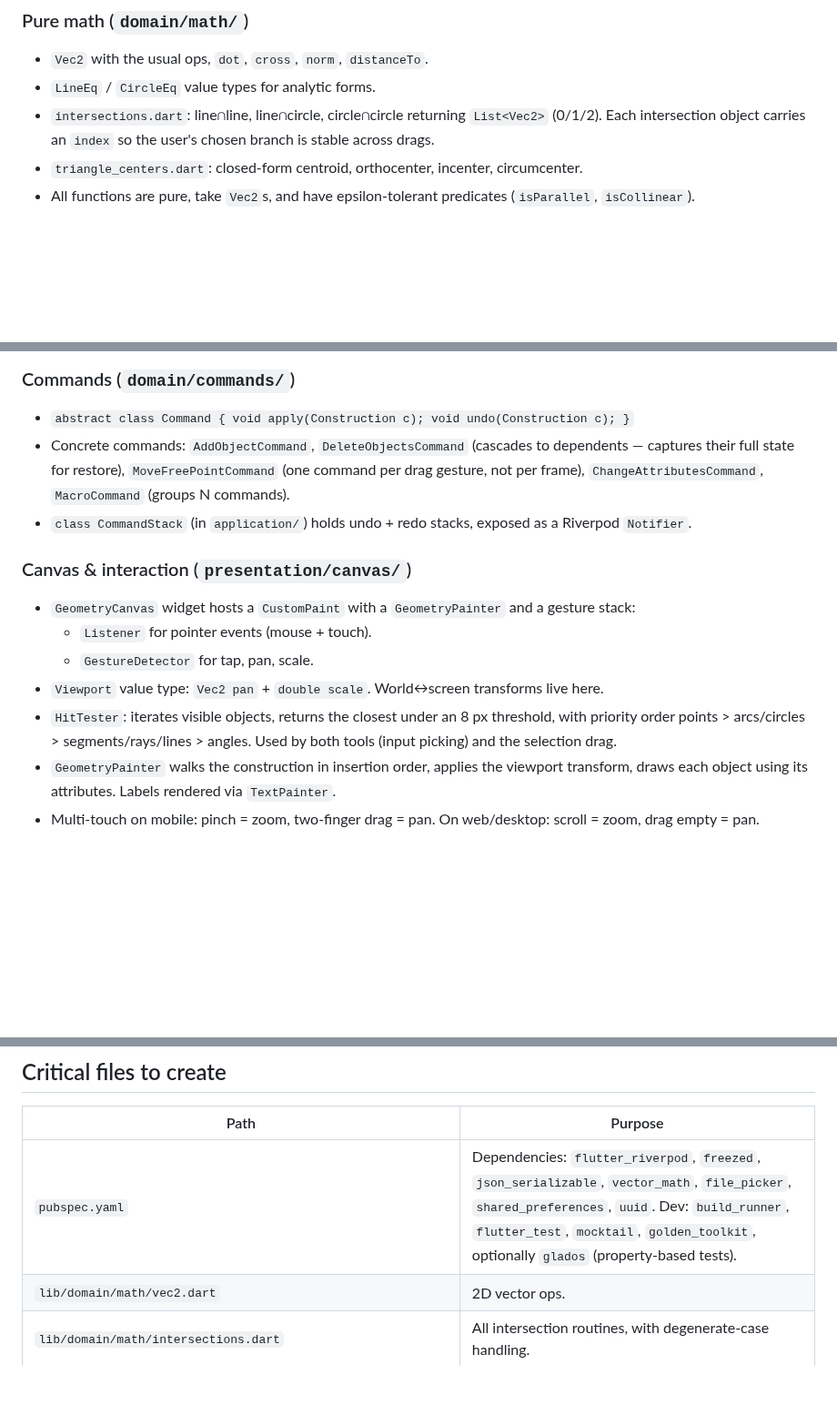
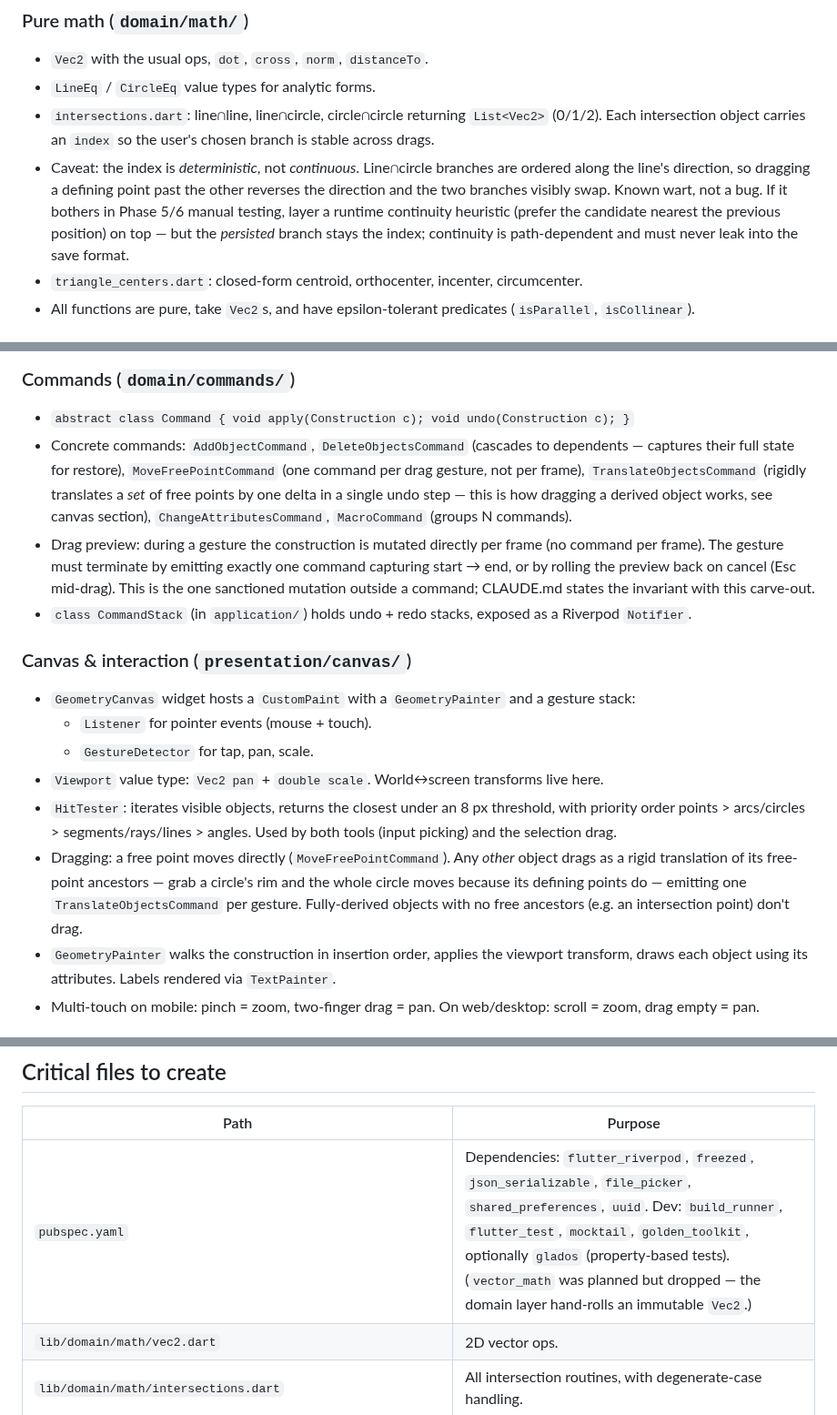
Before and after one commit to steveSuave/regula, a Markdown page: docs/PLAN.md, 3 parts joined by grey strips. Shown at 91% size. Rendered like a GitHub page; blank space fills up the shorter version.

```diff
--- a/docs/PLAN.md
+++ b/docs/PLAN.md
@@ -54,6 +54,7 @@ The `domain/` layer must not import `package:flutter/*`. This is the boundary th
 - `Vec2` with the usual ops, `dot`, `cross`, `norm`, `distanceTo`.
 - `LineEq` / `CircleEq` value types for analytic forms.
 - `intersections.dart`: line∩line, line∩circle, circle∩circle returning `List<Vec2>` (0/1/2). Each intersection object carries an `index` so the user's chosen branch is stable across drags.
+- Caveat: the index is *deterministic*, not *continuous*. Line∩circle branches are ordered along the line's direction, so dragging a defining point past the other reverses the direction and the two branches visibly swap. Known wart, not a bug. If it bothers in Phase 5/6 manual testing, layer a runtime continuity heuristic (prefer the candidate nearest the previous position) on top — but the *persisted* branch stays the index; continuity is path-dependent and must never leak into the save format.
 - `triangle_centers.dart`: closed-form centroid, orthocenter, incenter, circumcenter.
 - All functions are pure, take `Vec2`s, and have epsilon-tolerant predicates (`isParallel`, `isCollinear`).
 
@@ -67,7 +68,8 @@ The `domain/` layer must not import `package:flutter/*`. This is the boundary th
 ### Commands (`domain/commands/`)
 
 - `abstract class Command { void apply(Construction c); void undo(Construction c); }`
-- Concrete commands: `AddObjectCommand`, `DeleteObjectsCommand` (cascades to dependents — captures their full state for restore), `MoveFreePointCommand` (one command per drag gesture, not per frame), `ChangeAttributesCommand`, `MacroCommand` (groups N commands).
+- Concrete commands: `AddObjectCommand`, `DeleteObjectsCommand` (cascades to dependents — captures their full state for restore), `MoveFreePointCommand` (one command per drag gesture, not per frame), `TranslateObjectsCommand` (rigidly translates a *set* of free points by one delta in a single undo step — this is how dragging a derived object works, see canvas section), `ChangeAttributesCommand`, `MacroCommand` (groups N commands).
+- Drag preview: during a gesture the construction is mutated directly per frame (no command per frame). The gesture must terminate by emitting exactly one command capturing start → end, or by rolling the preview back on cancel (Esc mid-drag). This is the one sanctioned mutation outside a command; CLAUDE.md states the invariant with this carve-out.
 - `class CommandStack` (in `application/`) holds undo + redo stacks, exposed as a Riverpod `Notifier`.
 
 ### Canvas & interaction (`presentation/canvas/`)
@@ -77,6 +79,7 @@ The `domain/` layer must not import `package:flutter/*`. This is the boundary th
   - `GestureDetector` for tap, pan, scale.
 - `Viewport` value type: `Vec2 pan` + `double scale`. World↔screen transforms live here.
 - `HitTester`: iterates visible objects, returns the closest under an 8 px threshold, with priority order points > arcs/circles > segments/rays/lines > angles. Used by both tools (input picking) and the selection drag.
+- Dragging: a free point moves directly (`MoveFreePointCommand`). Any *other* object drags as a rigid translation of its free-point ancestors — grab a circle's rim and the whole circle moves because its defining points do — emitting one `TranslateObjectsCommand` per gesture. Fully-derived objects with no free ancestors (e.g. an intersection point) don't drag.
 - `GeometryPainter` walks the construction in insertion order, applies the viewport transform, draws each object using its attributes. Labels rendered via `TextPainter`.
 - Multi-touch on mobile: pinch = zoom, two-finger drag = pan. On web/desktop: scroll = zoom, drag empty = pan.
 
@@ -112,7 +115,7 @@ The `domain/` layer must not import `package:flutter/*`. This is the boundary th
 
 | Path | Purpose |
 |---|---|
-| `pubspec.yaml` | Dependencies: `flutter_riverpod`, `freezed`, `json_serializable`, `vector_math`, `file_picker`, `shared_preferences`, `uuid`. Dev: `build_runner`, `flutter_test`, `mocktail`, `golden_toolkit`, optionally `glados` (property-based tests). |
+| `pubspec.yaml` | Dependencies: `flutter_riverpod`, `freezed`, `json_serializable`, `file_picker`, `shared_preferences`, `uuid`. Dev: `build_runner`, `flutter_test`, `mocktail`, `golden_toolkit`, optionally `glados` (property-based tests). (`vector_math` was planned but dropped — the domain layer hand-rolls an immutable `Vec2`.) |
 | `lib/domain/math/vec2.dart` | 2D vector ops. |
 | `lib/domain/math/intersections.dart` | All intersection routines, with degenerate-case handling. |
 | `lib/domain/math/triangle_centers.dart` | Centroid, orthocenter, incenter, circumcenter. |
```
Also changed, not shown: CLAUDE.md (+1 -1 lines), docs/TODO.md (+3 -1 lines).
